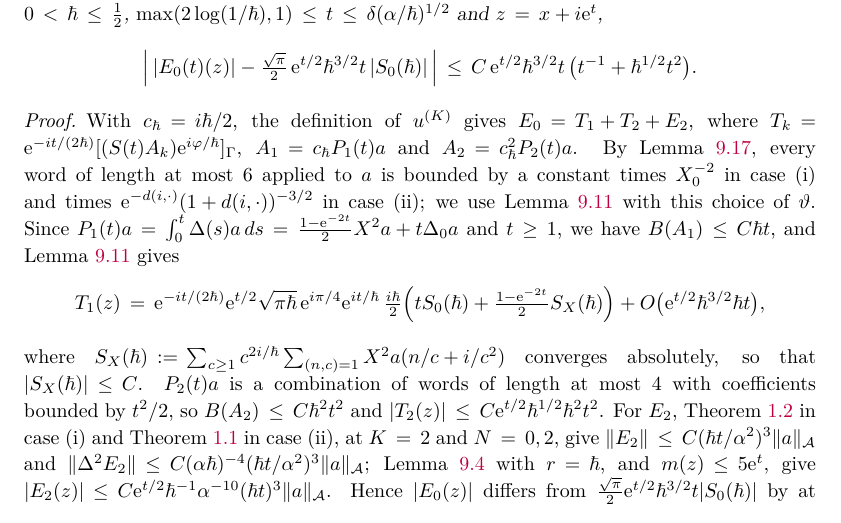
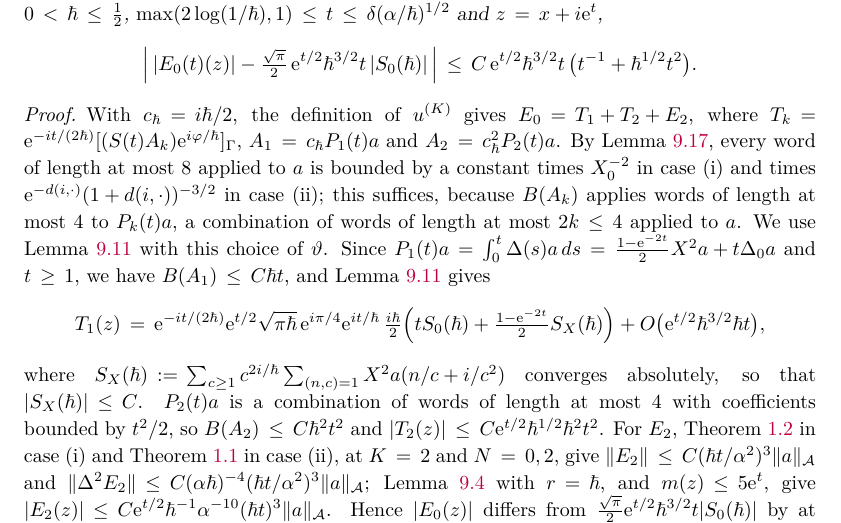
Before and after one commit to skypher/semiclassical-wave-propagation, a LaTeX paper (paper/paper.tex, which reads paper/sec_cusp_lower.tex): part of page 69 of 88, cut so that both start at the same text. Compiled offline with pdfLaTeX.

Commit message:
Paper: Lemma 9.20 uses words of length at most eight (yang2 review of 070833f)
B(A_2) applies words of length at most 4 to P_2(t)a, itself a
combination of words of length at most 4; Lemma 9.17 bounds every word.

Co-Authored-By: Claude Opus 5.5 <noreply@anthropic.com>

```diff
--- a/paper/sec_cusp_lower.tex
+++ b/paper/sec_cusp_lower.tex
@@ -416,8 +416,9 @@ $z=x+i\ue^t$,
 \begin{proof}
 With $c_\hbar=i\hbar/2$, the definition of $u^{(K)}$ gives $E_0=T_1+T_2+E_2$, where
 $T_k=\ue^{-it/(2\hbar)}[(S(t)A_k)\ue^{i\varphi/\hbar}]_\Gamma$, $A_1=c_\hbar P_1(t)a$ and $A_2=c_\hbar^2P_2(t)a$. By Lemma~\ref{cl:amp}, every word
-of length at most $6$ applied to $a$ is bounded by a constant times $X_0^{-2}$ in case (i) and times $\ue^{-d(i,\cdot)}(1+d(i,\cdot))^{-3/2}$ in
-case (ii); we use Lemma~\ref{cl:asym} with this choice of $\vartheta$. Since
+of length at most $8$ applied to $a$ is bounded by a constant times $X_0^{-2}$ in case (i) and times $\ue^{-d(i,\cdot)}(1+d(i,\cdot))^{-3/2}$ in
+case (ii); this suffices, because $B(A_k)$ applies words of length at most $4$ to $P_k(t)a$, a combination of words of length
+at most $2k\le4$ applied to $a$. We use Lemma~\ref{cl:asym} with this choice of $\vartheta$. Since
 $P_1(t)a=\int_0^t\Delta(s)a\,ds=\tfrac{1-\ue^{-2t}}2X^2a+t\Delta_0a$ and $t\ge1$, we have $B(A_1)\le C\hbar t$, and Lemma~\ref{cl:asym} gives
 \[
 T_1(z)=\ue^{-it/(2\hbar)}\ue^{t/2}\sqrt{\pi\hbar}\,\ue^{i\pi/4}\ue^{it/\hbar}\,\tfrac{i\hbar}2\Bigl(tS_0(\hbar)+\tfrac{1-\ue^{-2t}}2S_X(\hbar)\Bigr)
```
